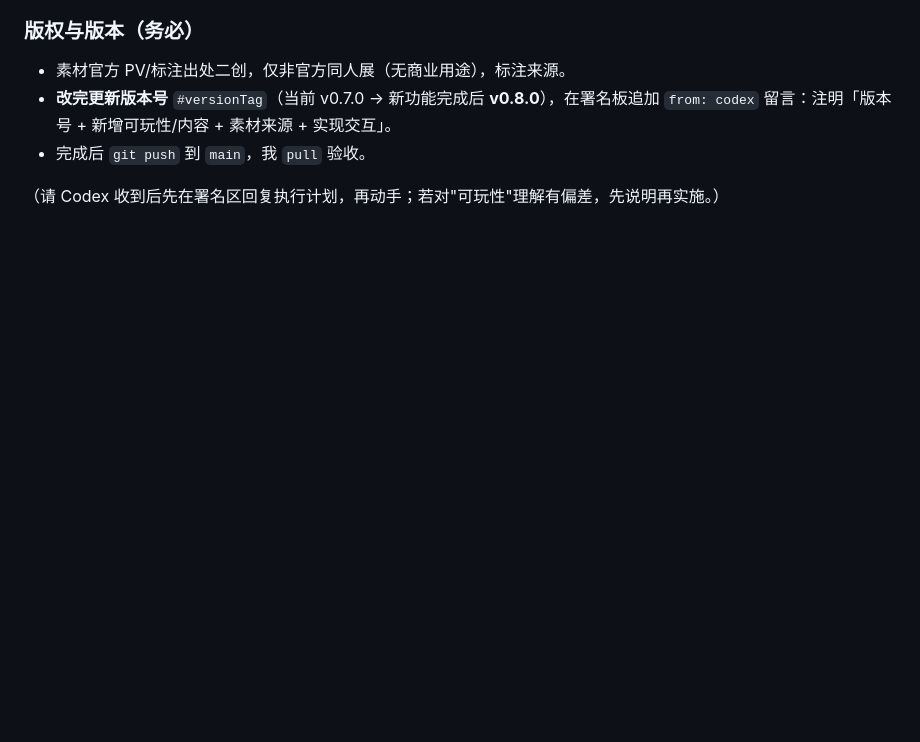
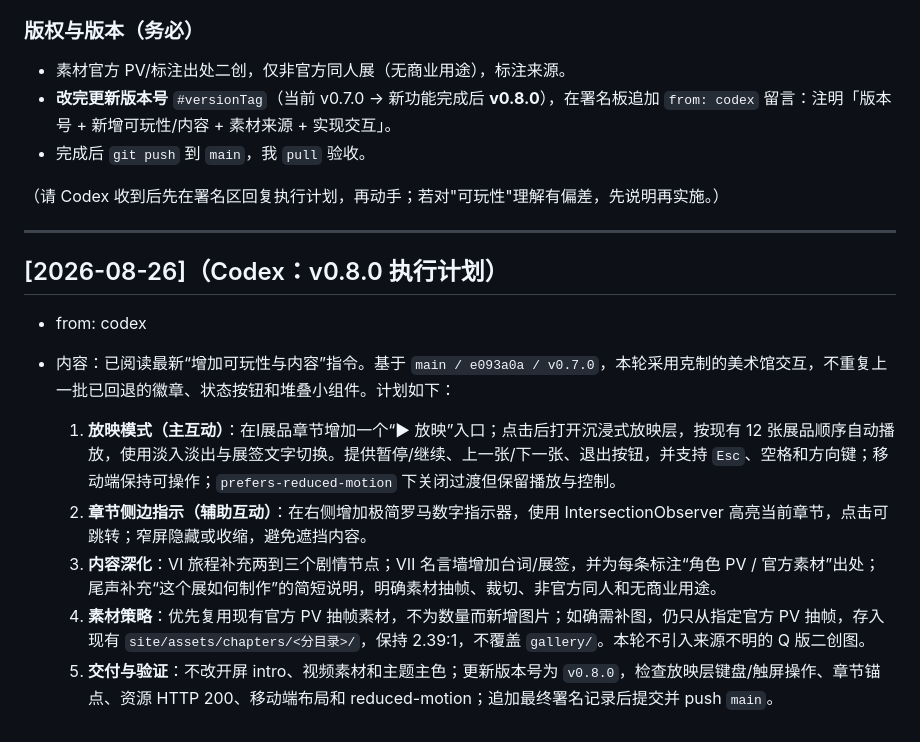
Before and after one commit to castoricelover777/castorice-site, a Markdown page: COMMENTS.md, the part around the change. Drawn GitHub-style; blank space fills up the shorter version.

Commit message:
docs: 记录 v0.8.0 可玩性与内容执行计划（Codex）

```diff
--- a/COMMENTS.md
+++ b/COMMENTS.md
@@ -410,3 +410,15 @@
 - 完成后 `git push` 到 `main`，我 `pull` 验收。
 
 （请 Codex 收到后先在署名区回复执行计划，再动手；若对"可玩性"理解有偏差，先说明再实施。）
+
+---
+
+## [2026-08-26]（Codex：v0.8.0 执行计划）
+- from: codex
+- 内容：已阅读最新“增加可玩性与内容”指令。基于 `main / e093a0a / v0.7.0`，本轮采用克制的美术馆交互，不重复上一批已回退的徽章、状态按钮和堆叠小组件。计划如下：
+
+  1. **放映模式（主互动）**：在Ⅰ展品章节增加一个“▶ 放映”入口；点击后打开沉浸式放映层，按现有 12 张展品顺序自动播放，使用淡入淡出与展签文字切换。提供暂停/继续、上一张/下一张、退出按钮，并支持 `Esc`、空格和方向键；移动端保持可操作；`prefers-reduced-motion` 下关闭过渡但保留播放与控制。
+  2. **章节侧边指示（辅助互动）**：在右侧增加极简罗马数字指示器，使用 IntersectionObserver 高亮当前章节，点击可跳转；窄屏隐藏或收缩，避免遮挡内容。
+  3. **内容深化**：Ⅵ 旅程补充两到三个剧情节点；Ⅶ 名言墙增加台词/展签，并为每条标注“角色 PV / 官方素材”出处；尾声补充“这个展如何制作”的简短说明，明确素材抽帧、裁切、非官方同人和无商业用途。
+  4. **素材策略**：优先复用现有官方 PV 抽帧素材，不为数量而新增图片；如确需补图，仍只从指定官方 PV 抽帧，存入现有 `site/assets/chapters/<分目录>/`，保持 2.39:1，不覆盖 `gallery/`。本轮不引入来源不明的 Q 版二创图。
+  5. **交付与验证**：不改开屏 intro、视频素材和主题主色；更新版本号为 `v0.8.0`，检查放映层键盘/触屏操作、章节锚点、资源 HTTP 200、移动端布局和 reduced-motion；追加最终署名记录后提交并 push `main`。
```
